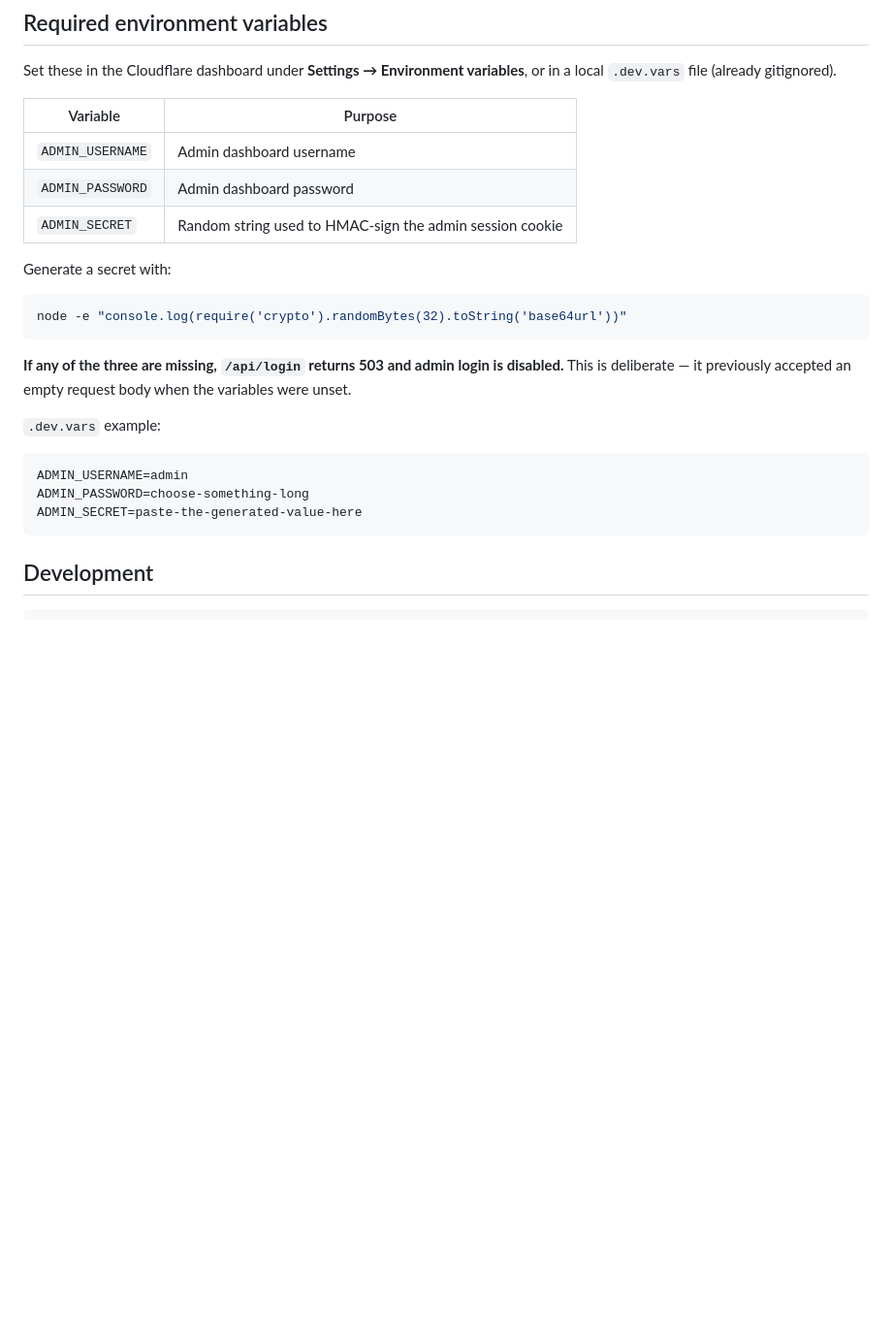
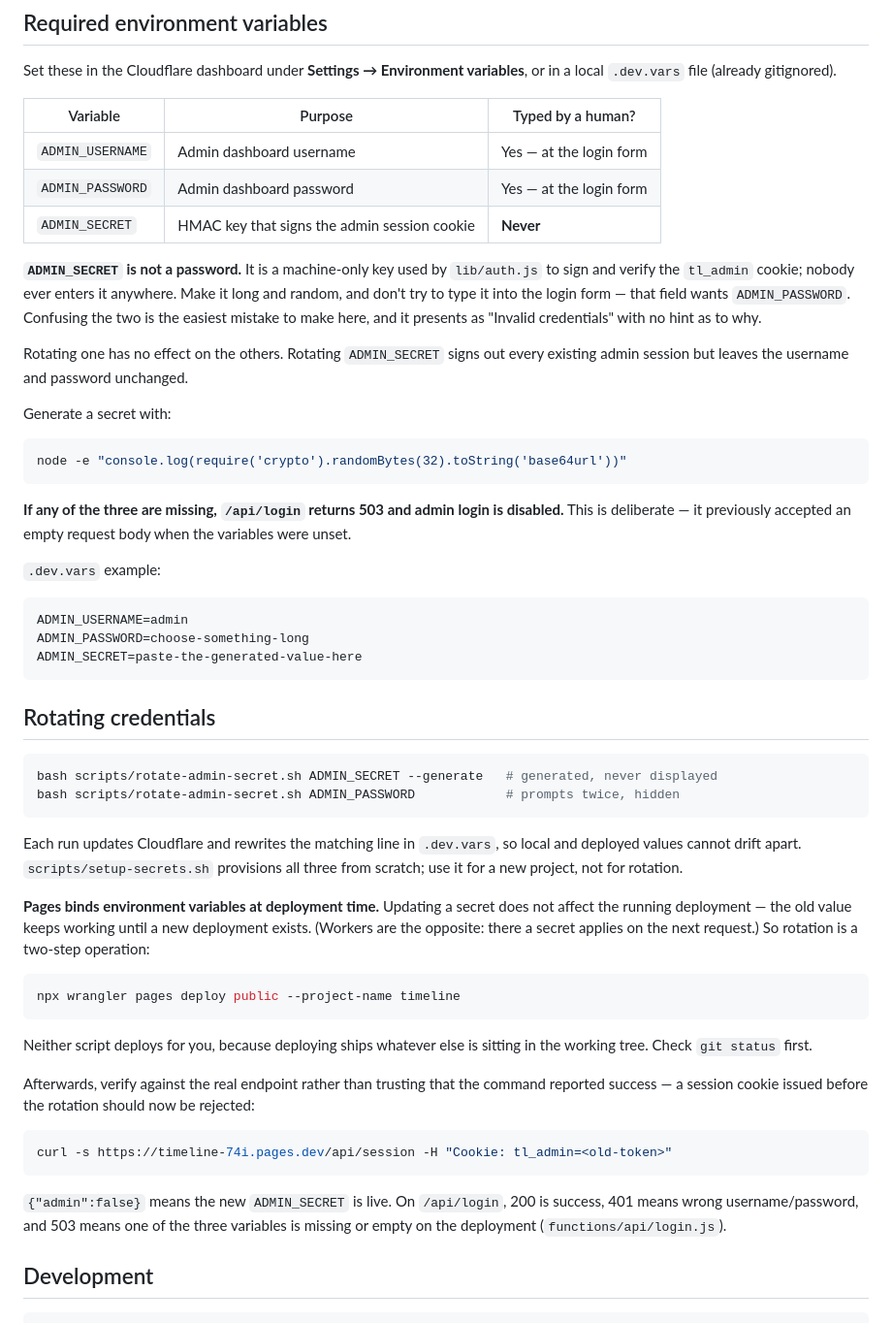
Before and after one commit to JefParker/Timeline, a Markdown page: README.md, the part around the change. Shown at 97% size. GitHub-like rendering; blank space fills up the shorter version.

Commit message:
Clarify ADMIN_SECRET vs ADMIN_PASSWORD; document rotation

````diff
--- a/README.md
+++ b/README.md
@@ -19,11 +19,20 @@ migrations/        Optional one-off SQL migrations
 Set these in the Cloudflare dashboard under **Settings → Environment variables**,
 or in a local `.dev.vars` file (already gitignored).
 
-| Variable | Purpose |
-| --- | --- |
-| `ADMIN_USERNAME` | Admin dashboard username |
-| `ADMIN_PASSWORD` | Admin dashboard password |
-| `ADMIN_SECRET` | Random string used to HMAC-sign the admin session cookie |
+| Variable | Purpose | Typed by a human? |
+| --- | --- | --- |
+| `ADMIN_USERNAME` | Admin dashboard username | Yes — at the login form |
+| `ADMIN_PASSWORD` | Admin dashboard password | Yes — at the login form |
+| `ADMIN_SECRET` | HMAC key that signs the admin session cookie | **Never** |
+
+**`ADMIN_SECRET` is not a password.** It is a machine-only key used by
+`lib/auth.js` to sign and verify the `tl_admin` cookie; nobody ever enters it
+anywhere. Make it long and random, and don't try to type it into the login form
+— that field wants `ADMIN_PASSWORD`. Confusing the two is the easiest mistake to
+make here, and it presents as "Invalid credentials" with no hint as to why.
+
+Rotating one has no effect on the others. Rotating `ADMIN_SECRET` signs out
+every existing admin session but leaves the username and password unchanged.
 
 Generate a secret with:
 
@@ -42,6 +51,41 @@ ADMIN_USERNAME=admin
 ADMIN_PASSWORD=choose-something-long
 ADMIN_SECRET=paste-the-generated-value-here
 ```
+
+## Rotating credentials
+
+```bash
+bash scripts/rotate-admin-secret.sh ADMIN_SECRET --generate   # generated, never displayed
+bash scripts/rotate-admin-secret.sh ADMIN_PASSWORD            # prompts twice, hidden
+```
+
+Each run updates Cloudflare and rewrites the matching line in `.dev.vars`, so
+local and deployed values cannot drift apart. `scripts/setup-secrets.sh`
+provisions all three from scratch; use it for a new project, not for rotation.
+
+**Pages binds environment variables at deployment time.** Updating a secret does
+not affect the running deployment — the old value keeps working until a new
+deployment exists. (Workers are the opposite: there a secret applies on the next
+request.) So rotation is a two-step operation:
+
+```bash
+npx wrangler pages deploy public --project-name timeline
+```
+
+Neither script deploys for you, because deploying ships whatever else is sitting
+in the working tree. Check `git status` first.
+
+Afterwards, verify against the real endpoint rather than trusting that the
+command reported success — a session cookie issued before the rotation should
+now be rejected:
+
+```bash
+curl -s https://timeline-74i.pages.dev/api/session -H "Cookie: tl_admin=<old-token>"
+```
+
+`{"admin":false}` means the new `ADMIN_SECRET` is live. On `/api/login`, 200 is
+success, 401 means wrong username/password, and 503 means one of the three
+variables is missing or empty on the deployment (`functions/api/login.js`).
 
 ## Development
 
````
